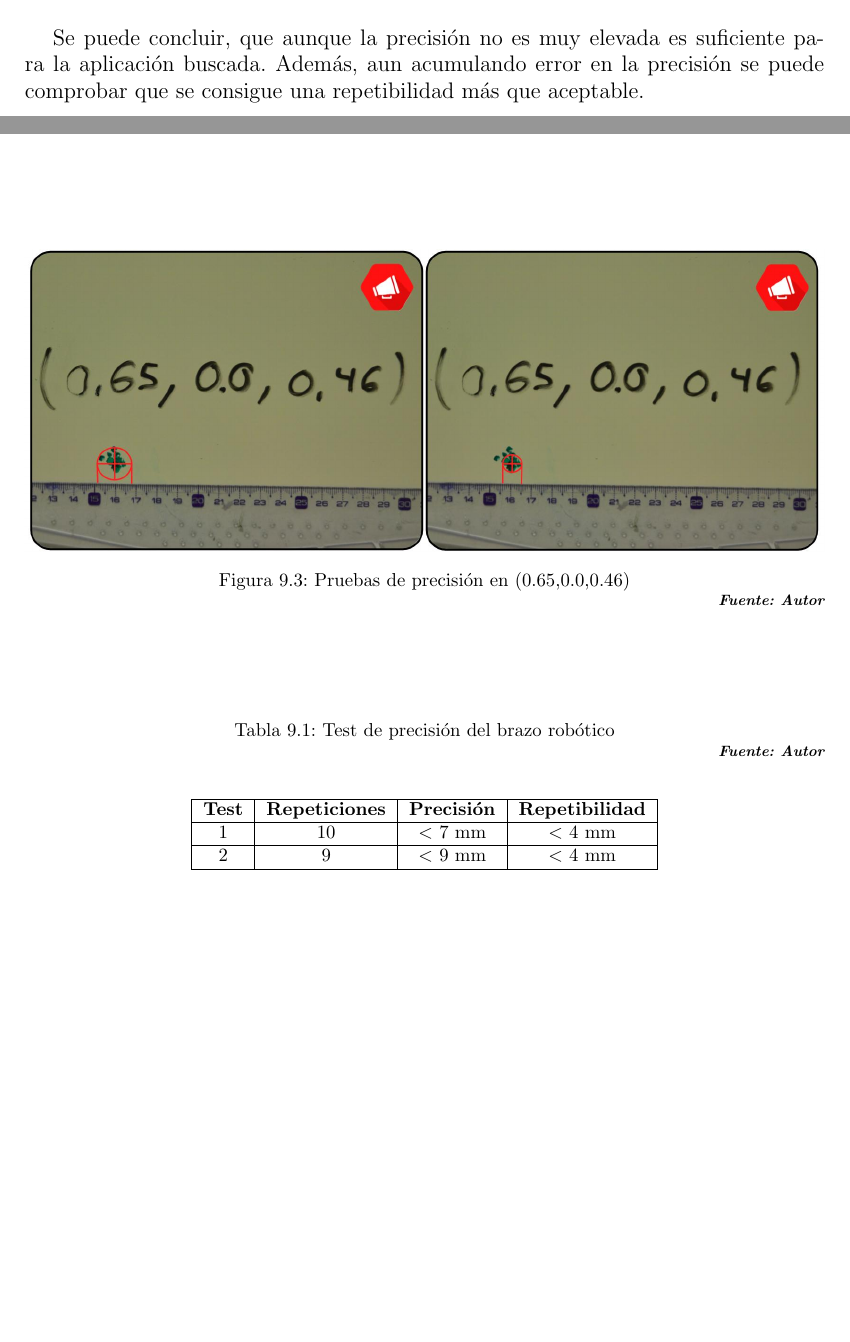
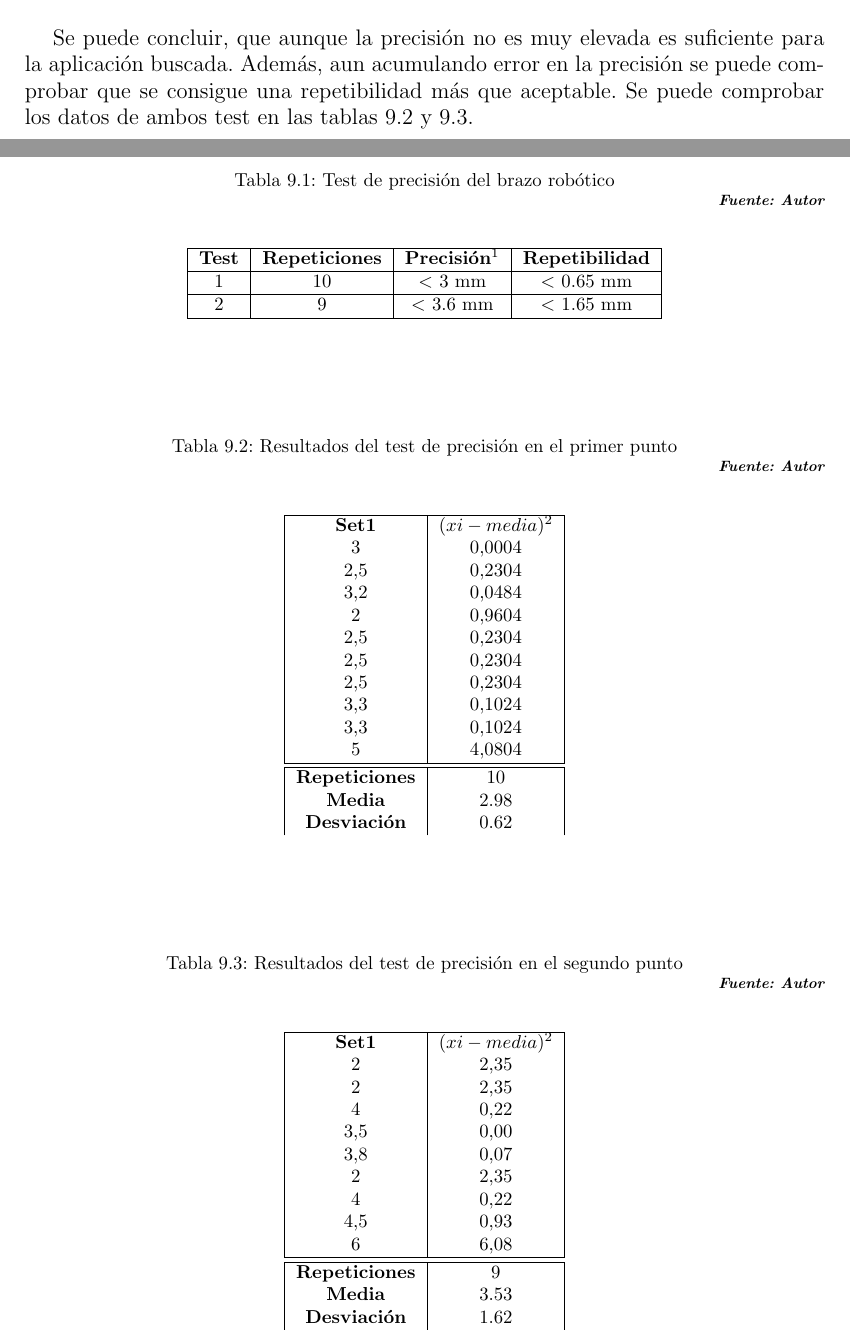
Before and after one commit to enheragu/RHA-report, a LaTeX thesis (RHA.tex, which reads capitulos/resultados.tex): two parts of pages 126 and 127 of 187, joined at a grey line, cut so that both start at the same text, the shorter picture padded with empty space. Compiled offline with pdfLaTeX.

Commit message:
Update resultados.tex

```diff
--- a/capitulos/resultados.tex
+++ b/capitulos/resultados.tex
@@ -49,7 +49,7 @@ En este capítulo se detallan los resultados conseguidos con la versión final d
 	Puede apreciarse que, aun habiendo ligeras desviaciones entre grupos de puntos se dan bastantes repeticiones donde los puntos se superponen.
 	\\
 
-	Se puede concluir, que aunque la precisión no es muy elevada es suficiente para la aplicación buscada. Además, aun acumulando error en la precisión se puede comprobar que se consigue una repetibilidad más que aceptable.
+	Se puede concluir, que aunque la precisión no es muy elevada es suficiente para la aplicación buscada. Además, aun acumulando error en la precisión se puede comprobar que se consigue una repetibilidad más que aceptable. Se puede comprobar los datos de ambos test en las tablas \ref{tab:resultados_precision1} y \ref{tab:resultados_precision2}.
 
 	\begin{table}[htbp]
 		\centering
@@ -59,12 +59,69 @@ En este capítulo se detallan los resultados conseguidos con la versión final d
 		\begin{center}
 			\begin{tabular}{|c|c|c|c|}
 				\hline
-				\textbf{Test} & \textbf{Repeticiones} & \textbf{Precisión} & \textbf{Repetibilidad} \\
+				\textbf{Test} & \textbf{Repeticiones} & \textbf{Precisión}\footnote{Media de las distancias al punto de referencia} & \textbf{Repetibilidad} \\
 				\hline
-				1 & 10 & $<$ 7 mm & $<$ 4 mm \\
+				1 & 10 & $<$ 3 mm & $<$ 0.65 mm \\
 				\hline
-				2 & 9 & $<$ 9 mm  & $<$ 4 mm \\
+				2 & 9 & $<$ 3.6 mm  & $<$ 1.65 mm \\
 				\hline
 			\end{tabular}
 		\end{center}
 	\end{table}
+
+
+		\begin{table}[htbp]
+		\centering
+		\caption{Resultados del test de precisión en el primer punto}
+		\label{tab:resultados_precision1}
+		\immagesource{Autor}
+		\begin{center}
+			\begin{tabular}{|c|c|}
+				\hline
+				\textbf{Set1} & \textbf{$(xi-media)^2$}  \\
+				3	&0,0004 \\
+				2,5 &	0,2304 \\
+				3,2&	0,0484 \\
+				2	&0,9604 \\
+				2,5&	0,2304 \\
+				2,5	&0,2304 \\
+				2,5	&0,2304 \\
+				3,3&	0,1024 \\
+				3,3&	0,1024 \\
+				5	&4,0804 \\
+				\hline
+				\hline
+				\textbf{Repeticiones} & 10\\
+				\textbf{Media} & 2.98\\
+				\textbf{Desviación} & 0.62\\
+			\end{tabular}
+		\end{center}
+	\end{table}
+
+
+		\begin{table}[htbp]
+		\centering
+		\caption{Resultados del test de precisión en el segundo punto}
+		\label{tab:resultados_precision2}
+		\immagesource{Autor}
+		\begin{center}
+			\begin{tabular}{|c|c|}
+				\hline
+				\textbf{Set1} & \textbf{$(xi-media)^2$}  \\
+				2 &	2,35 \\
+				2 &	2,35 \\
+				4 &	0,22 \\
+				3,5 &	0,00 \\
+				3,8 &	0,07 \\
+				2 &	2,35 \\
+				4 &	0,22 \\
+				4,5 &	0,93 \\
+				6 &	6,08 \\
+				\hline
+				\hline
+				\textbf{Repeticiones} & 9\\
+				\textbf{Media} & 3.53\\
+				\textbf{Desviación} & 1.62\\
+			\end{tabular}
+		\end{center}
+	\end{table}
```
